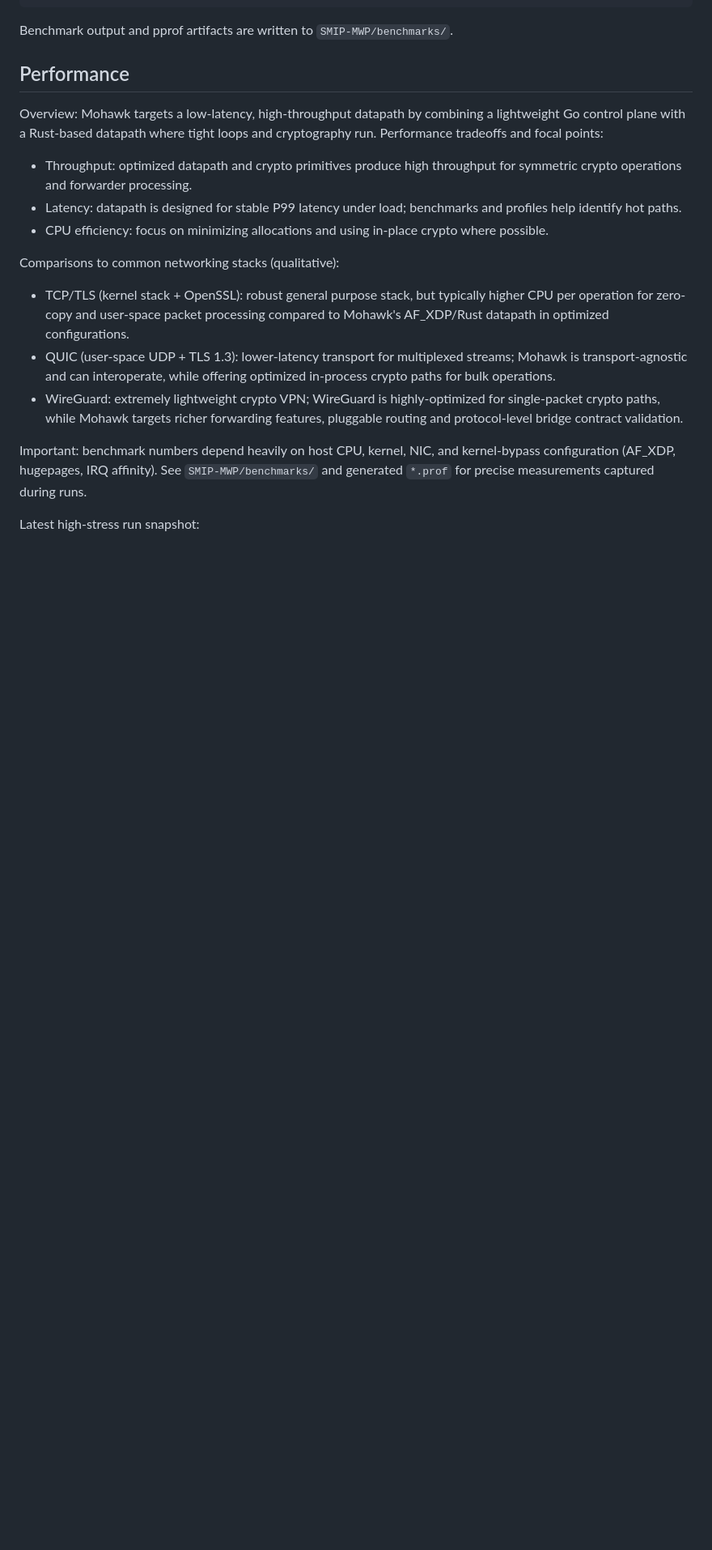
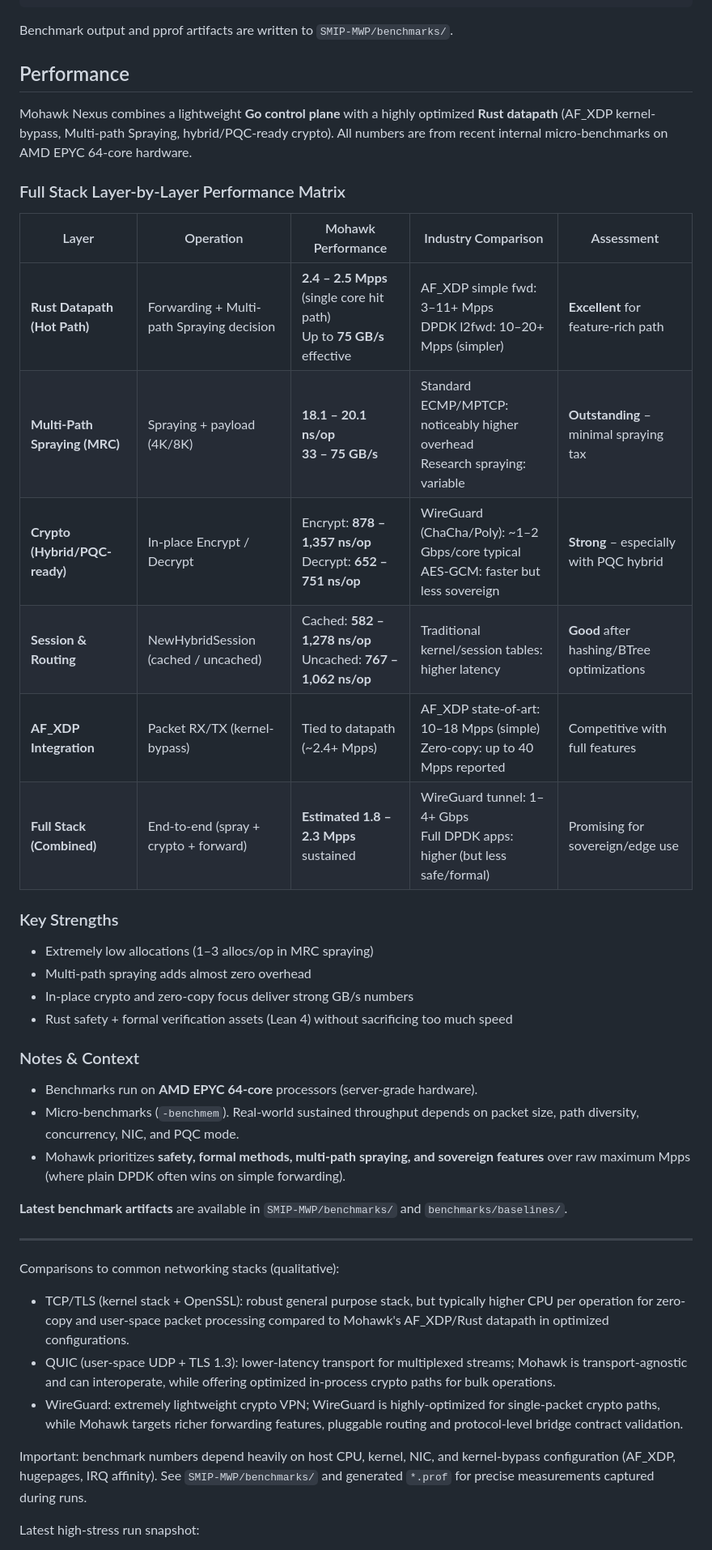
Before and after one commit to rwilliamspbg-ops/Mohawk-Nexus, a Markdown page: README.md, the part around the change. Shown at 81% size. Drawn GitHub-style; blank space fills up the shorter version.

Commit message:
Enhance performance overview and add performance matrix
Updated performance section with detailed metrics and comparisons.

```diff
--- a/README.md
+++ b/README.md
@@ -82,11 +82,33 @@ Benchmark output and pprof artifacts are written to `SMIP-MWP/benchmarks/`.
 
 ## Performance
 
-Overview: Mohawk targets a low-latency, high-throughput datapath by combining a lightweight Go control plane with a Rust-based datapath where tight loops and cryptography run. Performance tradeoffs and focal points:
+Mohawk Nexus combines a lightweight **Go control plane** with a highly optimized **Rust datapath** (AF_XDP kernel-bypass, Multi-path Spraying, hybrid/PQC-ready crypto). All numbers are from recent internal micro-benchmarks on AMD EPYC 64-core hardware.
 
-- Throughput: optimized datapath and crypto primitives produce high throughput for symmetric crypto operations and forwarder processing.
-- Latency: datapath is designed for stable P99 latency under load; benchmarks and profiles help identify hot paths.
-- CPU efficiency: focus on minimizing allocations and using in-place crypto where possible.
+### Full Stack Layer-by-Layer Performance Matrix
+
+| Layer                        | Operation                                      | Mohawk Performance                  | Industry Comparison                                      | Assessment                  |
+|-----------------------------|------------------------------------------------|-------------------------------------|----------------------------------------------------------|-----------------------------|
+| **Rust Datapath (Hot Path)** | Forwarding + Multi-path Spraying decision     | **2.4 – 2.5 Mpps** (single core hit path)<br>Up to **75 GB/s** effective | AF_XDP simple fwd: 3–11+ Mpps<br>DPDK l2fwd: 10–20+ Mpps (simpler) | **Excellent** for feature-rich path |
+| **Multi-Path Spraying (MRC)** | Spraying + payload (4K/8K)                    | **18.1 – 20.1 ns/op**<br>**33 – 75 GB/s** | Standard ECMP/MPTCP: noticeably higher overhead<br>Research spraying: variable | **Outstanding** – minimal spraying tax |
+| **Crypto (Hybrid/PQC-ready)** | In-place Encrypt / Decrypt                    | Encrypt: **878 – 1,357 ns/op**<br>Decrypt: **652 – 751 ns/op** | WireGuard (ChaCha/Poly): ~1–2 Gbps/core typical<br>AES-GCM: faster but less sovereign | **Strong** – especially with PQC hybrid |
+| **Session & Routing**        | NewHybridSession (cached / uncached)          | Cached: **582 – 1,278 ns/op**<br>Uncached: **767 – 1,062 ns/op** | Traditional kernel/session tables: higher latency | **Good** after hashing/BTree optimizations |
+| **AF_XDP Integration**       | Packet RX/TX (kernel-bypass)                  | Tied to datapath (~2.4+ Mpps)      | AF_XDP state-of-art: 10–18 Mpps (simple)<br>Zero-copy: up to 40 Mpps reported | Competitive with full features |
+| **Full Stack (Combined)**    | End-to-end (spray + crypto + forward)         | **Estimated 1.8 – 2.3 Mpps** sustained | WireGuard tunnel: 1–4+ Gbps<br>Full DPDK apps: higher (but less safe/formal) | Promising for sovereign/edge use |
+
+### Key Strengths
+- Extremely low allocations (1–3 allocs/op in MRC spraying)
+- Multi-path spraying adds almost zero overhead
+- In-place crypto and zero-copy focus deliver strong GB/s numbers
+- Rust safety + formal verification assets (Lean 4) without sacrificing too much speed
+
+### Notes & Context
+- Benchmarks run on **AMD EPYC 64-core** processors (server-grade hardware).
+- Micro-benchmarks (`-benchmem`). Real-world sustained throughput depends on packet size, path diversity, concurrency, NIC, and PQC mode.
+- Mohawk prioritizes **safety, formal methods, multi-path spraying, and sovereign features** over raw maximum Mpps (where plain DPDK often wins on simple forwarding).
+
+**Latest benchmark artifacts** are available in `SMIP-MWP/benchmarks/` and `benchmarks/baselines/`.
+
+---
 
 Comparisons to common networking stacks (qualitative):
 
```
